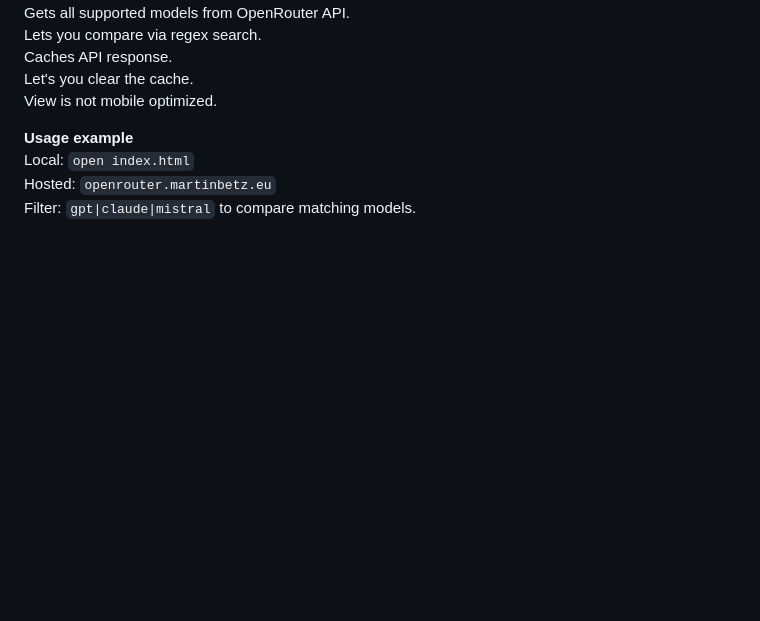
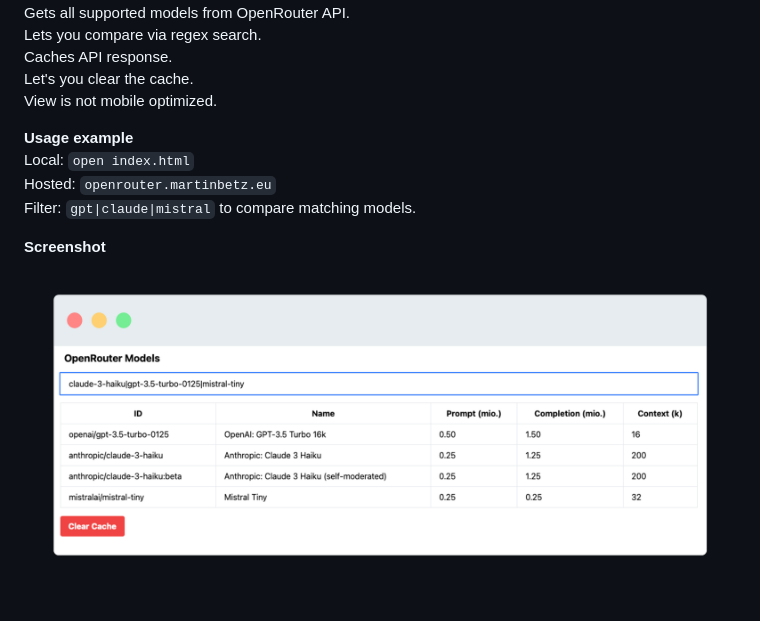
Before and after one commit to minthemiddle/openrouter-model-comparison, a Markdown page: README.md, the part around the change. GitHub-like rendering; pictures changed too: screenshot.png (added); blank space fills up the shorter version.

Commit message:
Add: Screenshot

```diff
--- a/README.md
+++ b/README.md
@@ -10,3 +10,6 @@ View is not mobile optimized.
 Local: `open index.html`
 Hosted: `openrouter.martinbetz.eu`
 Filter: `gpt|claude|mistral` to compare matching models.
+
+**Screenshot**
+![Screenshot](screenshot.png)
```
